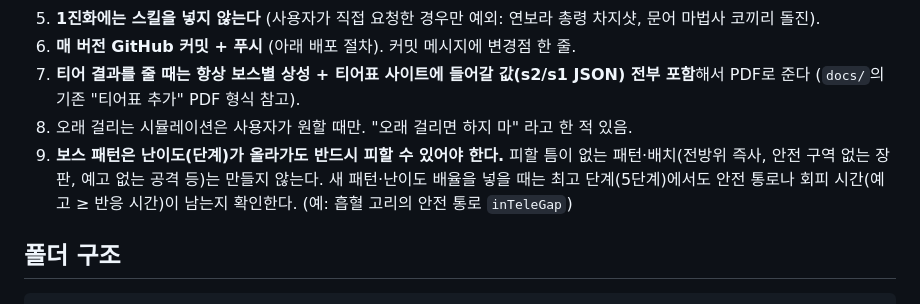
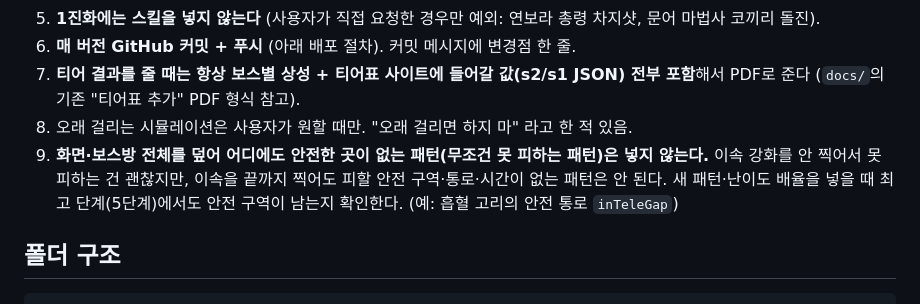
Before and after one commit to Magcargo9999/hell-survive, a Markdown page: CLAUDE.md, the part around the change. Drawn GitHub-style.

Commit message:
CLAUDE.md: 규칙 9 정정 - 전체를 덮는 회피 불가 패턴만 금지 (이속 미투자 시 못 피하는 건 허용)
Co-Authored-By: Claude Sonnet 5.5 <noreply@anthropic.com>
Claude-Session: https://claude.ai/code/session_01LQ9SKWLKUE3SHktFd4FgNN

````diff
--- a/CLAUDE.md
+++ b/CLAUDE.md
@@ -15,7 +15,7 @@
 6. **매 버전 GitHub 커밋 + 푸시** (아래 배포 절차). 커밋 메시지에 변경점 한 줄.
 7. **티어 결과를 줄 때는 항상 보스별 상성 + 티어표 사이트에 들어갈 값(s2/s1 JSON) 전부 포함**해서 PDF로 준다 (`docs/`의 기존 "티어표 추가" PDF 형식 참고).
 8. 오래 걸리는 시뮬레이션은 사용자가 원할 때만. "오래 걸리면 하지 마" 라고 한 적 있음.
-9. **보스 패턴은 난이도(단계)가 올라가도 반드시 피할 수 있어야 한다.** 피할 틈이 없는 패턴·배치(전방위 즉사, 안전 구역 없는 장판, 예고 없는 공격 등)는 만들지 않는다. 새 패턴·난이도 배율을 넣을 때는 최고 단계(5단계)에서도 안전 통로나 회피 시간(예고 ≥ 반응 시간)이 남는지 확인한다. (예: 흡혈 고리의 안전 통로 `inTeleGap`)
+9. **화면·보스방 전체를 덮어 어디에도 안전한 곳이 없는 패턴(무조건 못 피하는 패턴)은 넣지 않는다.** 이속 강화를 안 찍어서 못 피하는 건 괜찮지만, 이속을 끝까지 찍어도 피할 안전 구역·통로·시간이 없는 패턴은 안 된다. 새 패턴·난이도 배율을 넣을 때 최고 단계(5단계)에서도 안전 구역이 남는지 확인한다. (예: 흡혈 고리의 안전 통로 `inTeleGap`)
 
 ## 폴더 구조
 ```
````
